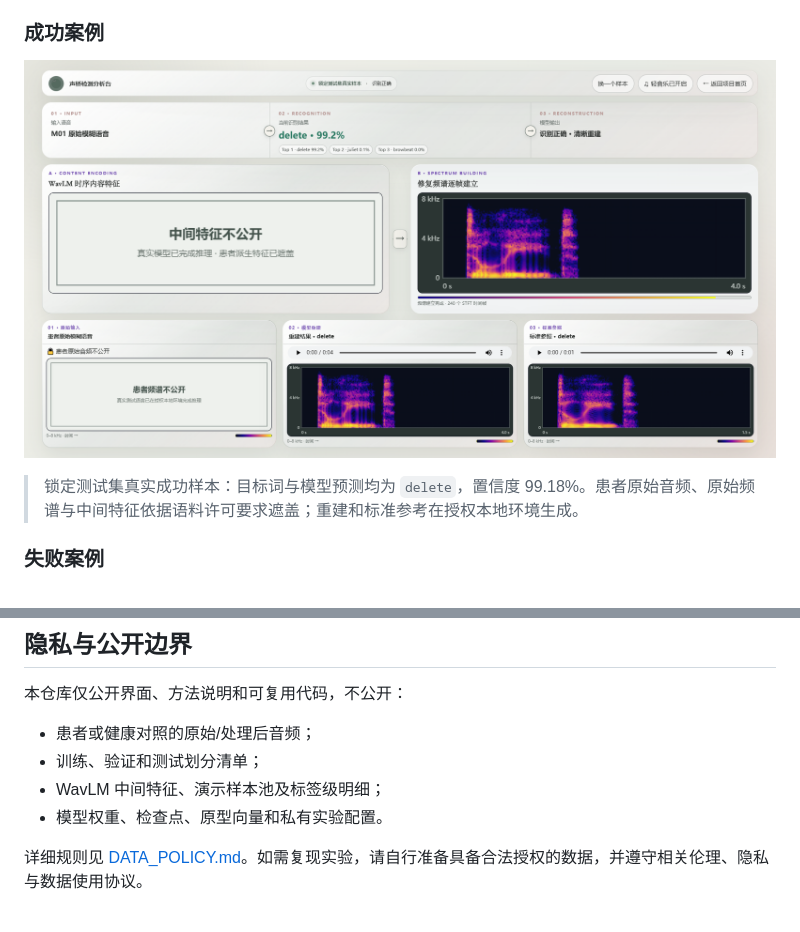
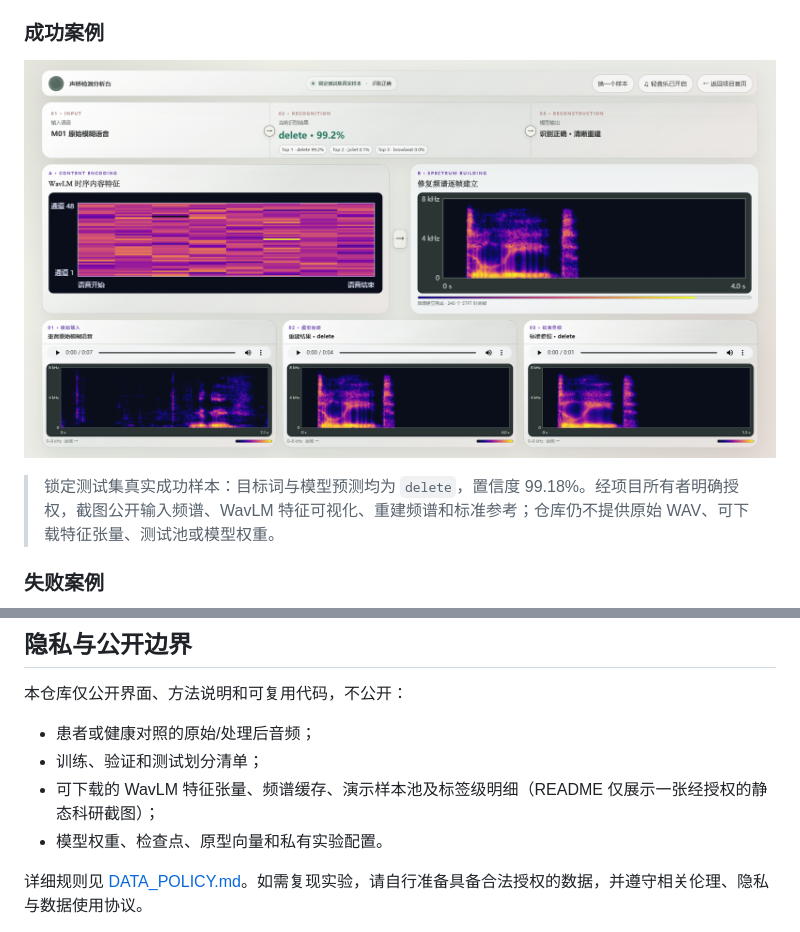
Before and after one commit to zhouzhou-cnqd/shengqiao, a Markdown page: README.md, 2 parts joined by grey strips. GitHub-like rendering; pictures changed too: docs/images/dashboard-real-success-full.png (added), docs/images/dashboard-real-success.png (deleted).

Commit message:
Publish full real success visualization

```diff
--- a/README.md
+++ b/README.md
@@ -66,9 +66,9 @@ UA-Speech 原始论文为 [Kim et al., *Dysarthric speech database for universal
 
 ### 成功案例
 
-![锁定测试集真实识别成功案例](docs/images/dashboard-real-success.png)
+![锁定测试集真实识别成功案例](docs/images/dashboard-real-success-full.png)
 
-> 锁定测试集真实成功样本：目标词与模型预测均为 `delete`，置信度 99.18%。患者原始音频、原始频谱与中间特征依据语料许可要求遮盖；重建和标准参考在授权本地环境生成。
+> 锁定测试集真实成功样本：目标词与模型预测均为 `delete`，置信度 99.18%。经项目所有者明确授权，截图公开输入频谱、WavLM 特征可视化、重建频谱和标准参考；仓库仍不提供原始 WAV、可下载特征张量、测试池或模型权重。
 
 ### 失败案例
 
@@ -156,7 +156,7 @@ python check_public_release.py
 
 - 患者或健康对照的原始/处理后音频；
 - 训练、验证和测试划分清单；
-- WavLM 中间特征、演示样本池及标签级明细；
+- 可下载的 WavLM 特征张量、频谱缓存、演示样本池及标签级明细（README 仅展示一张经授权的静态科研截图）；
 - 模型权重、检查点、原型向量和私有实验配置。
 
 详细规则见 [DATA_POLICY.md](DATA_POLICY.md)。如需复现实验，请自行准备具备合法授权的数据，并遵守相关伦理、隐私与数据使用协议。
```
Also changed, not shown: DATA_POLICY.md (+3 -2 lines), docs/images/dashboard-success.png (deleted).
